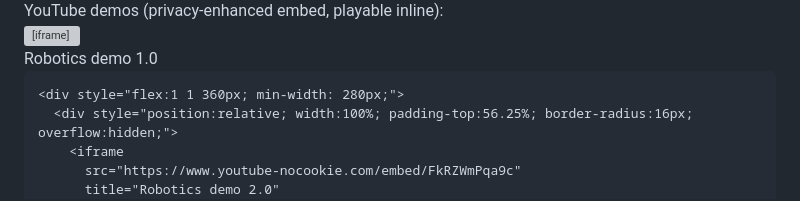
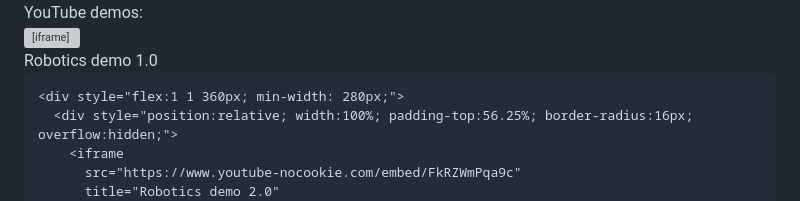
Before and after one commit to Germano-Pansini/germano-pansini.github.io, a Markdown page: docs/media.md, the part around one of its changes. Rendered like a GitHub page; grey boxes are pictures that could not be loaded.

Commit message:
update media

```diff
--- a/docs/media.md
+++ b/docs/media.md
@@ -70,5 +65,5 @@
   <div class="opacity-90 mb-3">
-    YouTube demos (privacy-enhanced embed, playable inline):
+    YouTube demos:
   </div>
 
   <div style="display:flex; gap:16px; flex-wrap:wrap;">
```
Also changed, not shown: other parts of docs/media.md (+0 -5 lines).
